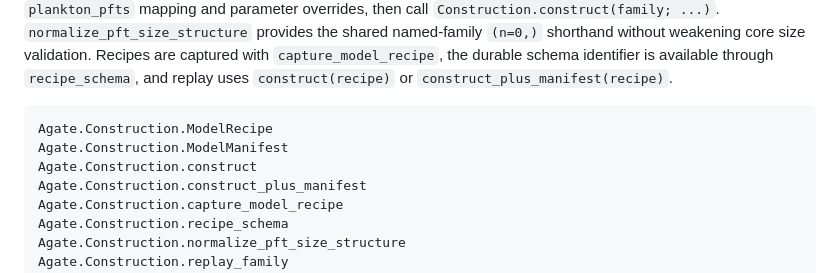
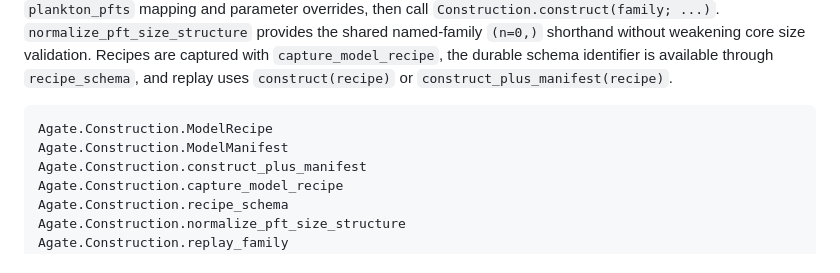
Before and after one commit to agate-model/Agate.jl, a Markdown page: docs/src/api.md, the part around the change. Drawn GitHub-style.

Commit message:
fix docs bug

````diff
--- a/docs/src/api.md
+++ b/docs/src/api.md
@@ -137,7 +137,6 @@ External family packages subtype `AbstractModelFamily`, provide `default_compone
 ```@docs
 Agate.Construction.ModelRecipe
 Agate.Construction.ModelManifest
-Agate.Construction.construct
 Agate.Construction.construct_plus_manifest
 Agate.Construction.capture_model_recipe
 Agate.Construction.recipe_schema
````
